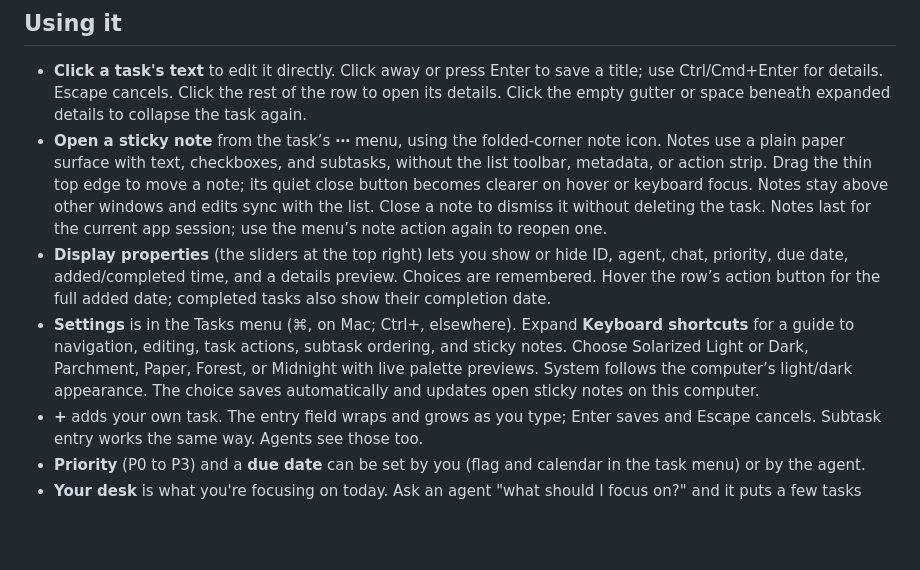
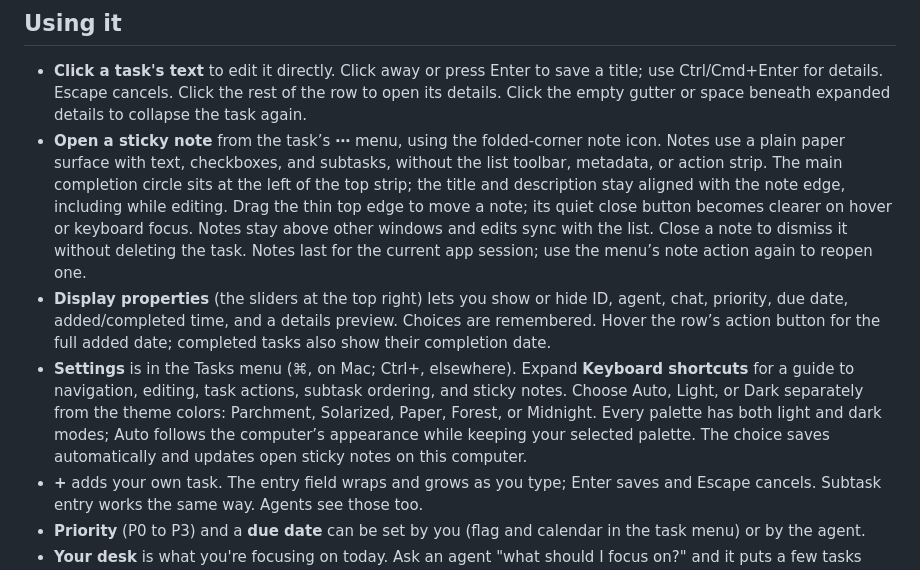
Before and after one commit to SandpiperMediaGroup/tinytasks, a Markdown page: README.md, the part around the change. Rendered like a GitHub page; blank space fills up the shorter version.

Commit message:
Separate palette and appearance modes and refine note editing

```diff
--- a/README.md
+++ b/README.md
@@ -18,7 +18,8 @@ but hasn't been tried yet.
   Click the empty gutter or space beneath expanded details to collapse the task again.
 - **Open a sticky note** from the task’s **⋯** menu, using the folded-corner note icon. Notes
   use a plain paper surface with text, checkboxes, and subtasks, without the list toolbar,
-  metadata, or action strip. Drag the thin top edge to move a note; its quiet close button
+  metadata, or action strip. The main completion circle sits at the left of the top strip;
+  the title and description stay aligned with the note edge, including while editing. Drag the thin top edge to move a note; its quiet close button
   becomes clearer on hover or keyboard focus. Notes stay above other windows and edits sync with the list.
   Close a note to dismiss it without deleting the task. Notes last for the current app session;
   use the menu’s note action again to reopen one.
@@ -26,9 +27,9 @@ but hasn't been tried yet.
   chat, priority, due date, added/completed time, and a details preview. Choices are remembered.
   Hover the row’s action button for the full added date; completed tasks also show their completion date.
 - **Settings** is in the Tasks menu (⌘, on Mac; Ctrl+, elsewhere). Expand **Keyboard shortcuts**
-  for a guide to navigation, editing, task actions, subtask ordering, and sticky notes. Choose Solarized Light or Dark,
-  Parchment, Paper, Forest, or Midnight with live palette previews. System follows the computer’s
-  light/dark appearance. The choice saves automatically and updates open sticky notes on this computer.
+  for a guide to navigation, editing, task actions, subtask ordering, and sticky notes. Choose Auto, Light, or Dark separately from the theme colors:
+  Parchment, Solarized, Paper, Forest, or Midnight. Every palette has both light and dark modes;
+  Auto follows the computer’s appearance while keeping your selected palette. The choice saves automatically and updates open sticky notes on this computer.
 - **+** adds your own task. The entry field wraps and grows as you type; Enter saves and Escape cancels. Subtask entry works the same way. Agents see those too.
 - **Priority** (P0 to P3) and a **due date** can be set by you (flag and calendar in the task menu)
   or by the agent.
```
Also changed, not shown: docs/appearance-settings.png (added), docs/note-editing.png (added), docs/subtask-padding.png (added), 5 other files.
